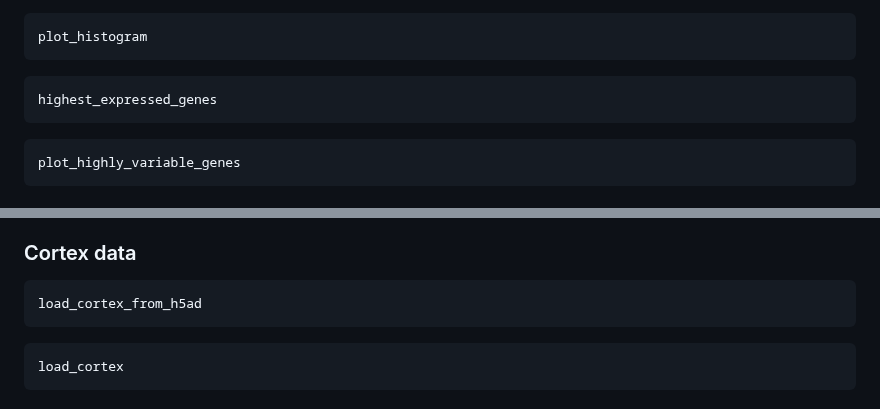
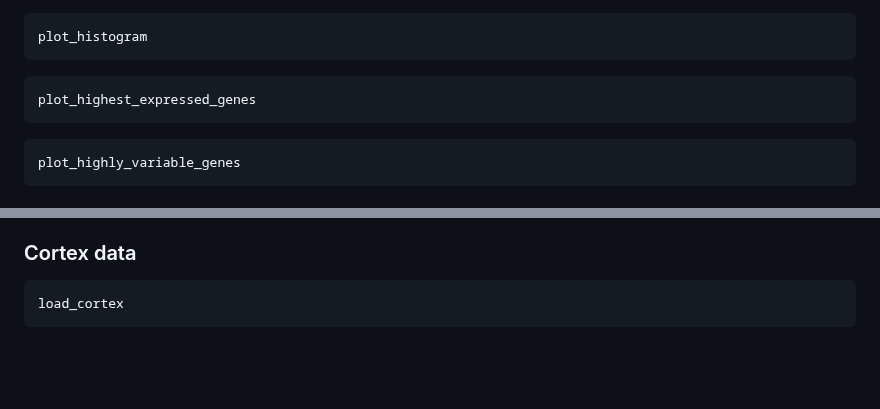
Before and after one commit to maren-ha/scVI.jl, a Markdown page: docs/src/DataProcessing.md, 2 parts joined by grey strips. Rendered like a GitHub page; blank space fills up the shorter version.

Commit message:
changed function name

````diff
--- a/docs/src/DataProcessing.md
+++ b/docs/src/DataProcessing.md
@@ -140,7 +140,7 @@ plot_histogram
 ```
 
 ```@docs
-highest_expressed_genes
+plot_highest_expressed_genes
 ```
 
 ```@docs
@@ -158,10 +158,6 @@ There are currently three datasets for which the package supplies built-in conve
 I recommend downloading the complete GoogleDrive folder and having it as a subfolder named `data` in the current working directory. Then, in any Julia script in the parent directory, the functions `load_cortex()`, `load_pbmc()` and `load_tasic()` can be called without arguments, because the default `path` where these functions look for the respective dataset is exactly that subfolder named `data`.
 
 ### Cortex data
-
-```@docs
-load_cortex_from_h5ad
-```
 
 ```@docs
 load_cortex
````
